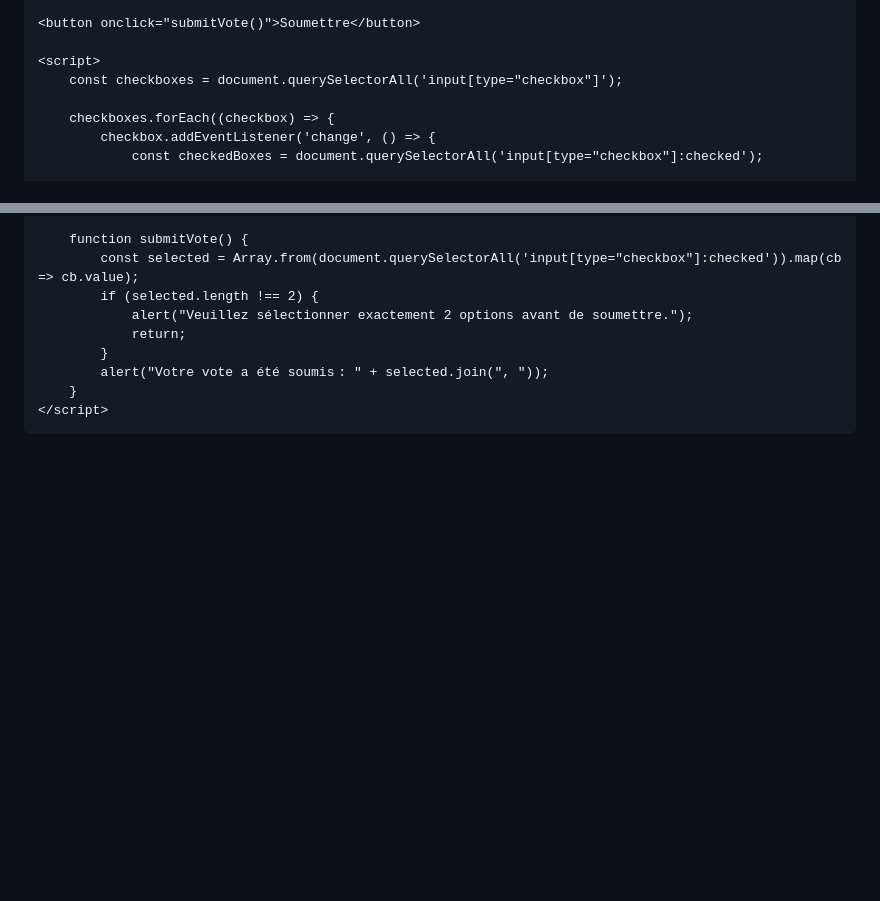
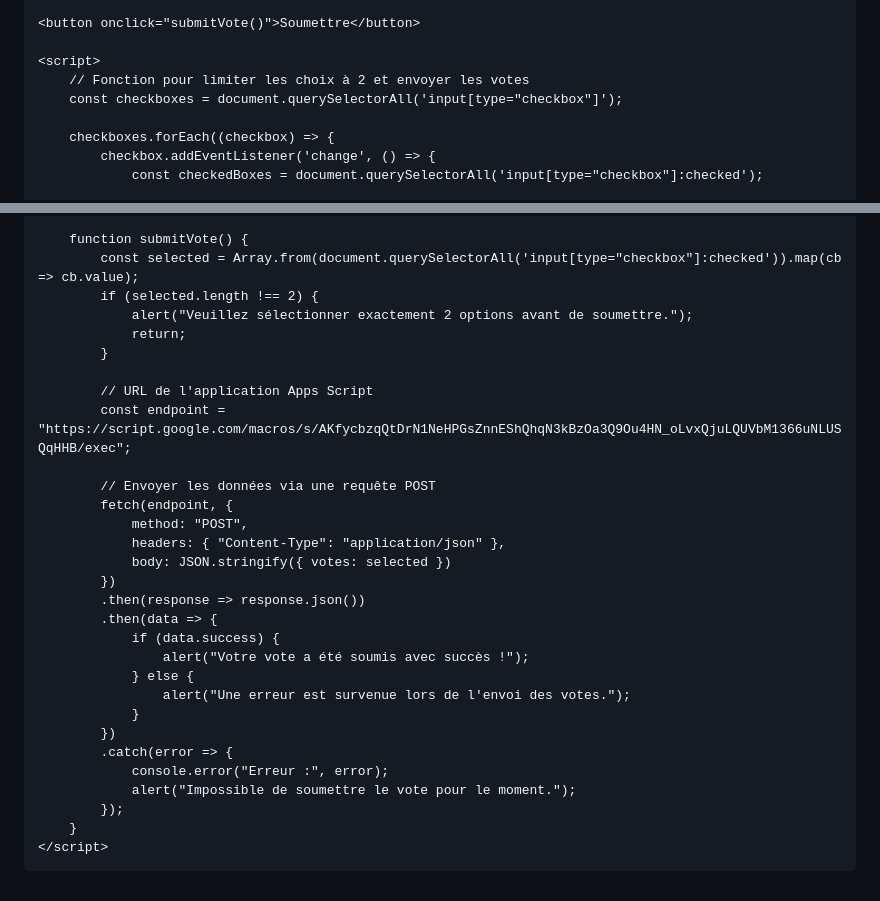
Before and after one commit to AntheronFR/vote-webpage, a Markdown page: README.md, 2 parts joined by grey strips. Drawn GitHub-style; blank space fills up the shorter version.

Commit message:
Update README v3.md

```diff
--- a/README.md
+++ b/README.md
@@ -47,6 +47,7 @@
     <button onclick="submitVote()">Soumettre</button>
 
     <script>
+        // Fonction pour limiter les choix à 2 et envoyer les votes
         const checkboxes = document.querySelectorAll('input[type="checkbox"]');
 
         checkboxes.forEach((checkbox) => {
@@ -75,7 +76,28 @@
                 alert("Veuillez sélectionner exactement 2 options avant de soumettre.");
                 return;
             }
-            alert("Votre vote a été soumis : " + selected.join(", "));
+
+            // URL de l'application Apps Script
+            const endpoint = "https://script.google.com/macros/s/AKfycbzqQtDrN1NeHPGsZnnEShQhqN3kBzOa3Q9Ou4HN_oLvxQjuLQUVbM1366uNLUSQqHHB/exec";
+
+            // Envoyer les données via une requête POST
+            fetch(endpoint, {
+                method: "POST",
+                headers: { "Content-Type": "application/json" },
+                body: JSON.stringify({ votes: selected })
+            })
+            .then(response => response.json())
+            .then(data => {
+                if (data.success) {
+                    alert("Votre vote a été soumis avec succès !");
+                } else {
+                    alert("Une erreur est survenue lors de l'envoi des votes.");
+                }
+            })
+            .catch(error => {
+                console.error("Erreur :", error);
+                alert("Impossible de soumettre le vote pour le moment.");
+            });
         }
     </script>
 </body>
```
